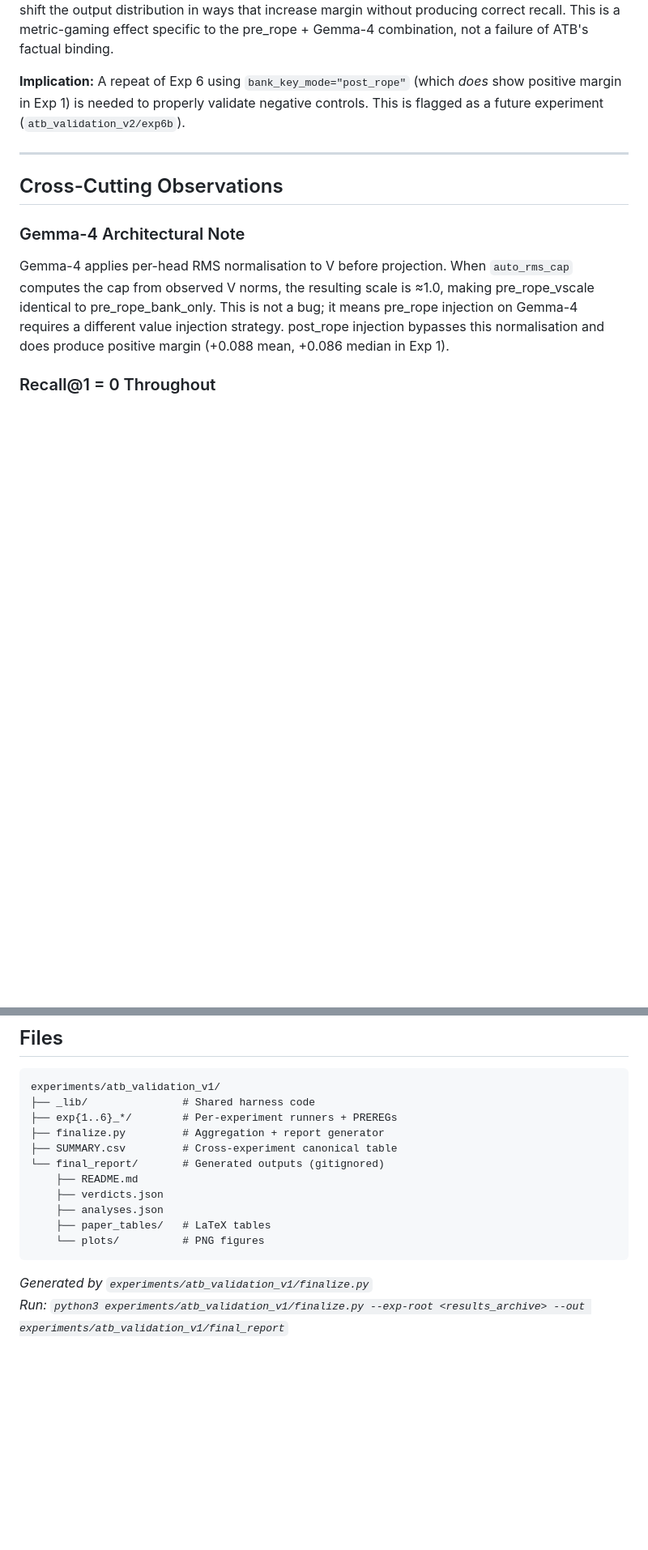
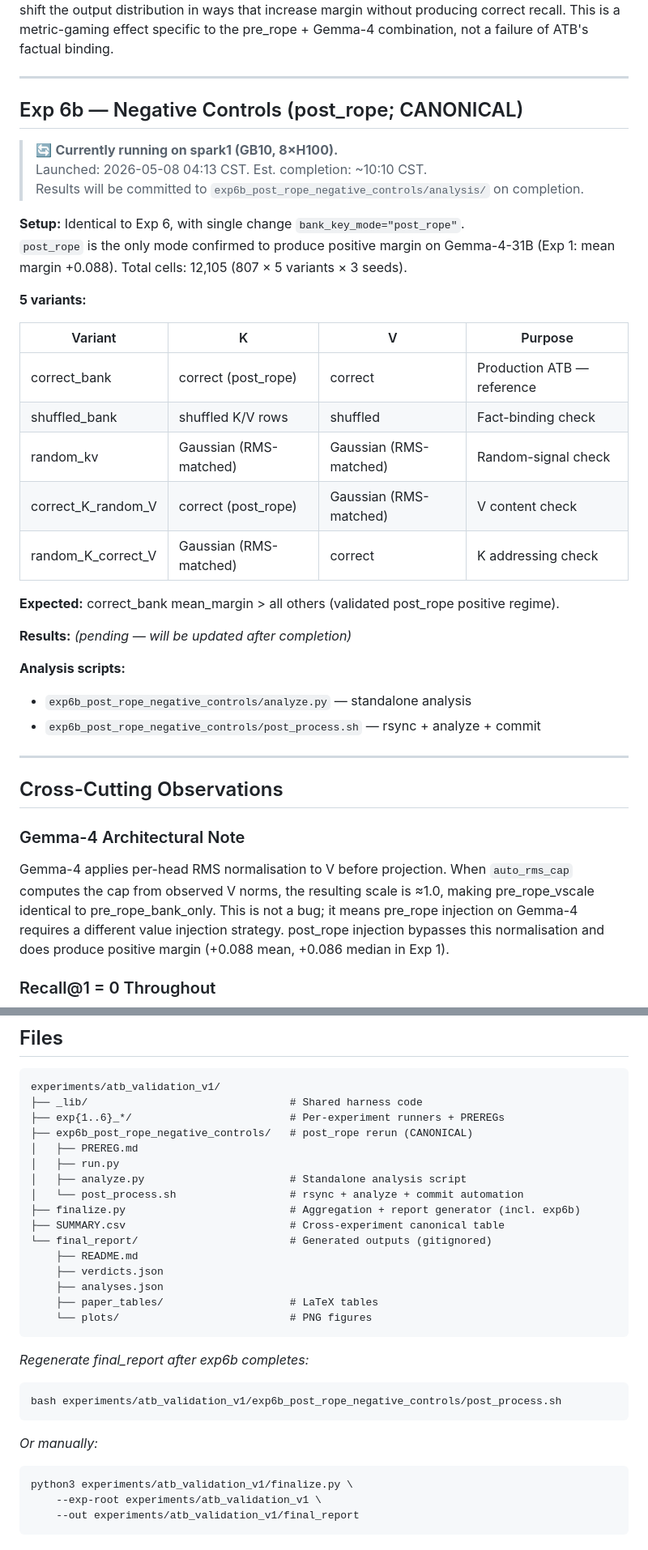
Before and after one commit to KeikaJames/DeltaMemory, a Markdown page: docs/atb_validation_v1.md, 2 parts joined by grey strips. Shown at 81% size. Drawn GitHub-style; blank space fills up the shorter version.

Commit message:
docs: update atb_validation_v1.md with exp6b status
- Add V6b to verdict table (⏳ RUNNING)
- Mark Exp 6 (pre_rope) as INVALIDATED with explanation
- Add Exp 6b section with protocol, 5-variant table, expected results
- Update file tree to include exp6b dir + analyze.py + post_process.sh
- Update code commit ref to 585106bb

Co-authored-by: Copilot <223556219+Copilot@users.noreply.github.com>

````diff
--- a/docs/atb_validation_v1.md
+++ b/docs/atb_validation_v1.md
@@ -149,9 +155,35 @@ that increase margin without producing correct recall. This is a metric-gaming e
 specific to the pre_rope + Gemma-4 combination, not a failure of ATB's factual
 binding.
 
-**Implication:** A repeat of Exp 6 using `bank_key_mode="post_rope"` (which *does*
-show positive margin in Exp 1) is needed to properly validate negative controls.
-This is flagged as a future experiment (`atb_validation_v2/exp6b`).
+---
+
+## Exp 6b — Negative Controls (post_rope; CANONICAL)
+
+> 🔄 **Currently running on spark1 (GB10, 8×H100).**
+> Launched: 2026-05-08 04:13 CST. Est. completion: ~10:10 CST.
+> Results will be committed to `exp6b_post_rope_negative_controls/analysis/` on completion.
+
+**Setup:** Identical to Exp 6, with single change `bank_key_mode="post_rope"`.
+`post_rope` is the only mode confirmed to produce positive margin on Gemma-4-31B
+(Exp 1: mean margin +0.088). Total cells: 12,105 (807 × 5 variants × 3 seeds).
+
+**5 variants:**
+
+| Variant | K | V | Purpose |
+|---------|---|---|---------|
+| correct_bank | correct (post_rope) | correct | Production ATB — reference |
+| shuffled_bank | shuffled K/V rows | shuffled | Fact-binding check |
+| random_kv | Gaussian (RMS-matched) | Gaussian (RMS-matched) | Random-signal check |
+| correct_K_random_V | correct (post_rope) | Gaussian (RMS-matched) | V content check |
+| random_K_correct_V | Gaussian (RMS-matched) | correct | K addressing check |
+
+**Expected:** correct_bank mean_margin > all others (validated post_rope positive regime).
+
+**Results:** *(pending — will be updated after completion)*
+
+**Analysis scripts:**
+- `exp6b_post_rope_negative_controls/analyze.py` — standalone analysis
+- `exp6b_post_rope_negative_controls/post_process.sh` — rsync + analyze + commit
 
 ---
 
@@ -181,17 +213,31 @@ indirectly in Exp 4 (α=0 == none α=0). This is a strong guarantee for producti
 
 ```
 experiments/atb_validation_v1/
-├── _lib/               # Shared harness code
-├── exp{1..6}_*/        # Per-experiment runners + PREREGs
-├── finalize.py         # Aggregation + report generator
-├── SUMMARY.csv         # Cross-experiment canonical table
-└── final_report/       # Generated outputs (gitignored)
+├── _lib/                                # Shared harness code
+├── exp{1..6}_*/                         # Per-experiment runners + PREREGs
+├── exp6b_post_rope_negative_controls/   # post_rope rerun (CANONICAL)
+│   ├── PREREG.md
+│   ├── run.py
+│   ├── analyze.py                       # Standalone analysis script
+│   └── post_process.sh                  # rsync + analyze + commit automation
+├── finalize.py                          # Aggregation + report generator (incl. exp6b)
+├── SUMMARY.csv                          # Cross-experiment canonical table
+└── final_report/                        # Generated outputs (gitignored)
     ├── README.md
     ├── verdicts.json
     ├── analyses.json
-    ├── paper_tables/   # LaTeX tables
-    └── plots/          # PNG figures
+    ├── paper_tables/                    # LaTeX tables
+    └── plots/                           # PNG figures
 ```
 
-*Generated by `experiments/atb_validation_v1/finalize.py`
-Run: `python3 experiments/atb_validation_v1/finalize.py --exp-root <results_archive> --out experiments/atb_validation_v1/final_report`*
+*Regenerate final_report after exp6b completes:*
+```bash
+bash experiments/atb_validation_v1/exp6b_post_rope_negative_controls/post_process.sh
+```
+
+*Or manually:*
+```bash
+python3 experiments/atb_validation_v1/finalize.py \
+    --exp-root experiments/atb_validation_v1 \
+    --out experiments/atb_validation_v1/final_report
+```
````
Also changed, not shown: other parts of docs/atb_validation_v1.md (+9 -3 lines).
